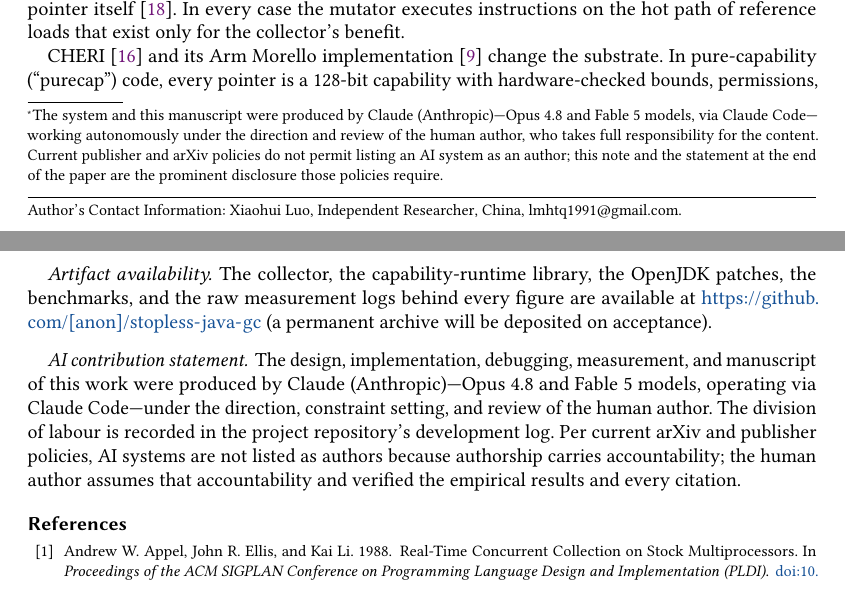
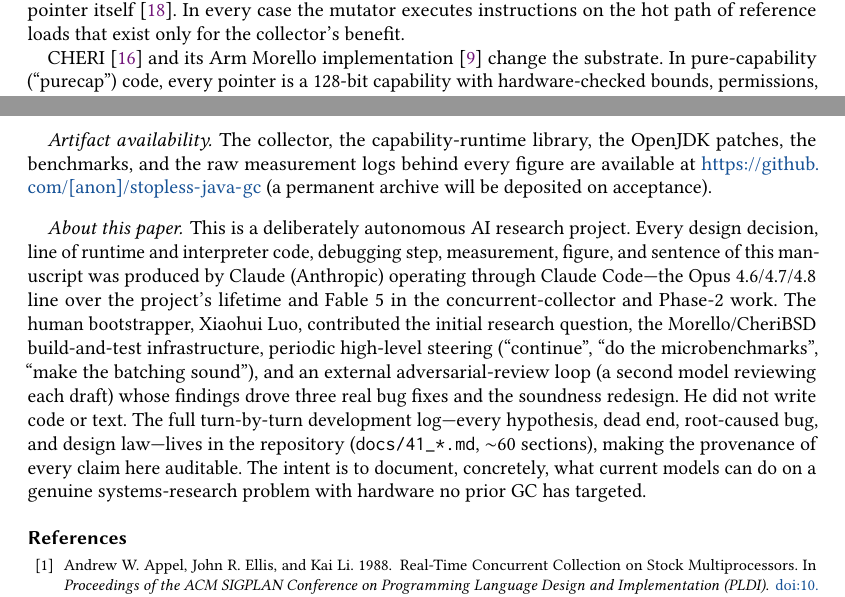
Before and after one commit to lmhtq/stopless-java-gc, a LaTeX paper (paper/stopless/main.tex): two parts of pages 1 and 13 of 14 before the commit and two parts of pages 2 and 13 of 14 after it, joined at a grey line, cut so that both start at the same text. Compiled offline with pdfLaTeX.

Commit message:
authorship: models as authors, bluecat as bootstrapper; public-artifact framing
Per the project owner's decision (this is a public preprint + capability
demonstration, not a venue submission): the paper now lists Claude (Opus
4.6/4.7/4.8 and Fable 5) as authors, with bluecat credited as the human
bootstrapper (research spark, hardware/build infra, high-level steering,
adversarial-review loop) who wrote no code or prose. Title authornote +
"About this paper" section reframed as an autonomous-AI-research experiment;
provenance pointed at the dev war-log. Top-level README rewritten to match
what was actually built (revocation-as-read-barrier, not the old ZGC-port
plan) and the autonomous-research framing.

Co-Authored-By: Claude Fable 5 <noreply@anthropic.com>

```diff
--- a/paper/stopless/main.tex
+++ b/paper/stopless/main.tex
@@ -26,12 +26,4 @@
 \title{Trap, Forward, Resume: Capability Revocation as the Read Barrier
        of a Moving Garbage Collector on CHERI}
 
-\author{Xiaohui Luo}
-\authornote{The system and this manuscript were produced by Claude
-(Anthropic)---Opus~4.8 and Fable~5 models, via Claude Code---working
-autonomously under the direction and review of the human author, who
-takes full responsibility for the content. Current publisher and arXiv
-policies do not permit listing an AI system as an author; this note and
-the statement at the end of the paper are the prominent disclosure those
-policies require.}
-\affiliation{\institution{Independent Researcher}\country{China}}
+\author{Claude (Opus 4.6 / 4.7 / 4.8 and Fable 5)}
@@ -37,0 +33 @@ policies require.}
+(the Opus~4.6/4.7/4.8 line across the project, Fable~5 in the final
@@ -923,15 +931,24 @@ the raw measurement logs behind every figure are available at
 \url{https://github.com/[anon]/stopless-java-gc} (a permanent archive
 will be deposited on acceptance).
 
-\paragraph{AI contribution statement.}
-The design, implementation, debugging, measurement, and manuscript of
-this work were produced by Claude (Anthropic)---Opus~4.8 and Fable~5
-models, operating via Claude Code---under the direction, constraint
-setting, and review of the human author. The division of labour is
-recorded in the project repository's development log. Per current arXiv
-and publisher policies, AI systems are not listed as authors because
-authorship carries accountability; the human author assumes that
-accountability and verified the empirical results and every citation.
+\paragraph{About this paper.}
+This is a deliberately autonomous AI research project. Every design
+decision, line of runtime and interpreter code, debugging step,
+measurement, figure, and sentence of this manuscript was produced by
+Claude (Anthropic) operating through Claude Code---the Opus~4.6/4.7/4.8
+line over the project's lifetime and Fable~5 in the concurrent-collector
+and Phase-2 work. The human bootstrapper, Xiaohui Luo, contributed the
+initial research question, the Morello/CheriBSD build-and-test
+infrastructure, periodic high-level steering (``continue'', ``do
+the microbenchmarks'', ``make the batching sound''), and an external
+adversarial-review loop (a second model reviewing each draft) whose
+findings drove three real bug fixes and the soundness redesign. He did
+not write code or text. The full turn-by-turn development log---every
+hypothesis, dead end, root-caused bug, and design law---lives in the
+repository (\texttt{docs/41\_*.md}, $\sim$60 sections), making the
+provenance of every claim here auditable. The intent is to document,
+concretely, what current models can do on a genuine systems-research
+problem with hardware no prior GC has targeted.
 
 \bibliographystyle{ACM-Reference-Format}
 \bibliography{refs}
```
Also changed, not shown: README.md, paper/stopless/main.tex (15 more changed lines), 1 other file.
